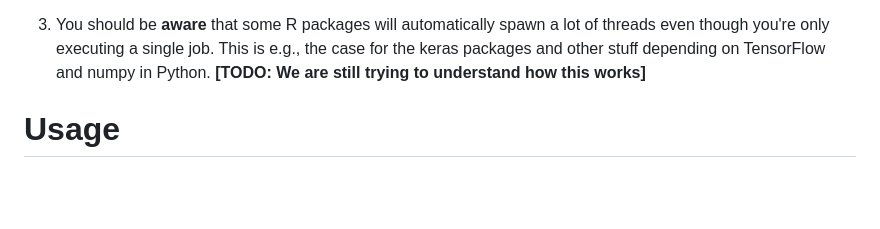
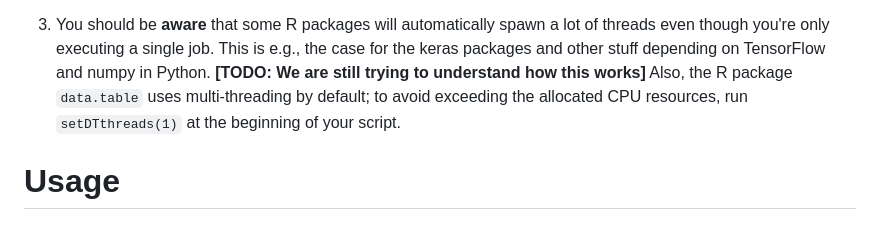
Before and after one commit to aejensen/computing-biostat-ucph, a Markdown page: README.md, the part around the change. Drawn GitHub-style; blank space fills up the shorter version.

Commit message:
Address data.table's multi-threading

```diff
--- a/README.md
+++ b/README.md
@@ -43,6 +43,9 @@ the parallelization - see example later.
 spawn a lot of threads even though you're only executing a single job.
 This is e.g., the case for the keras packages and other stuff depending
 on TensorFlow and numpy in Python. **[TODO: We are still trying to understand how this works]**
+Also, the R package `data.table` uses multi-threading by default;
+to avoid exceeding the allocated CPU resources, run `setDTthreads(1)` at
+the beginning of your script.
 
 
 # Usage
```
